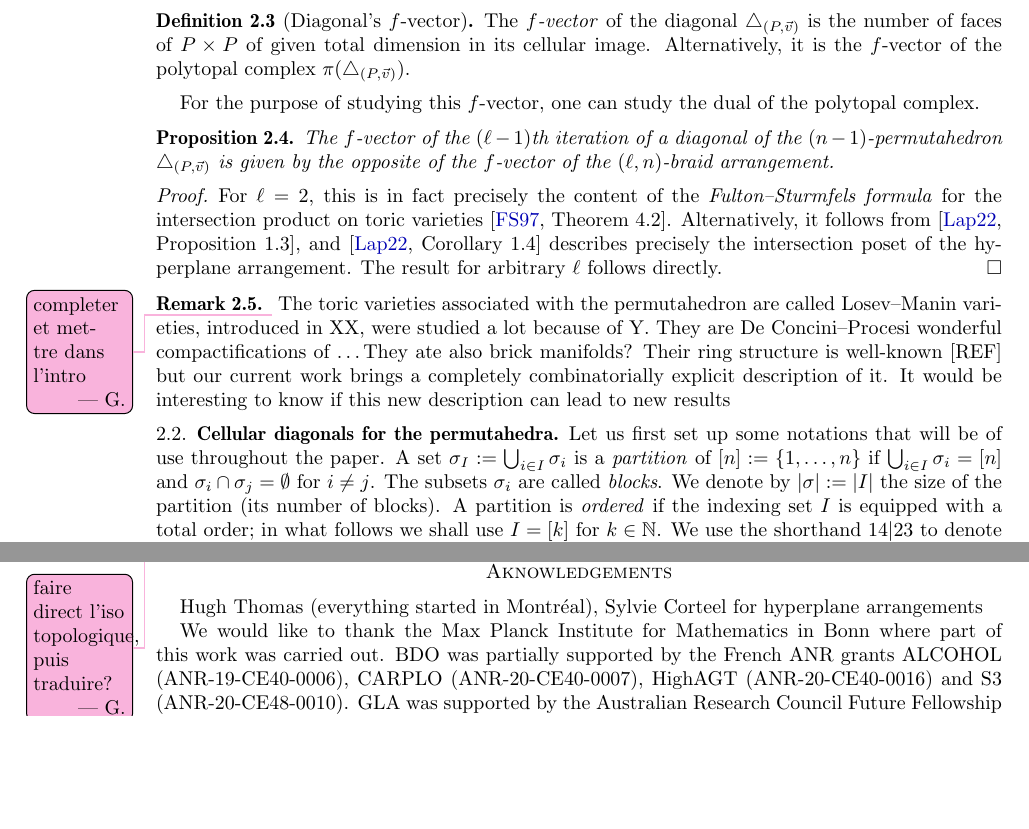
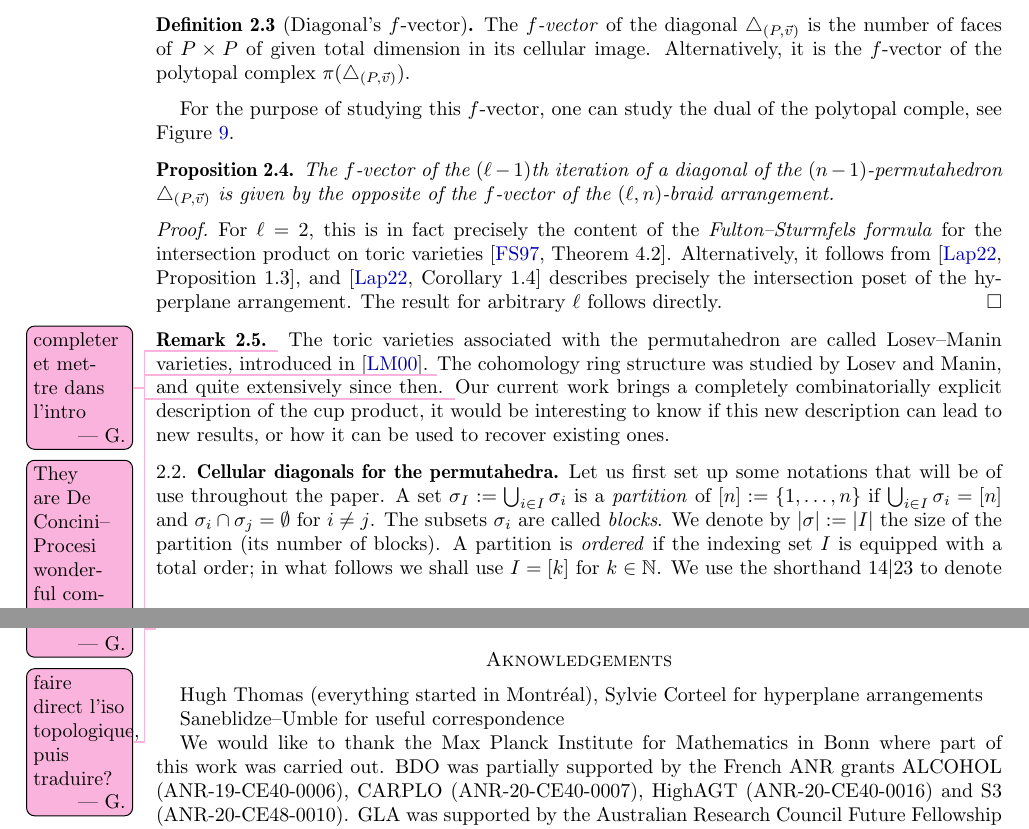
Before and after one commit to GuillaumeLaplante-Anfossi/Poissons, a LaTeX paper (paper/diagonalsPermutahedra.tex): two parts of pages 16 and 40 of 41, joined at a grey line, cut so that both start at the same text, the shorter picture padded with empty space. Compiled offline with pdfLaTeX.

Commit message:
Corrections Section 2.1

```diff
--- a/paper/diagonalsPermutahedra.tex
+++ b/paper/diagonalsPermutahedra.tex
@@ -1259,7 +1259,7 @@ Such a map can be seen as a topological map, or as a map of lattices; we shall n
     Alternatively, it is the $f$-vector of the polytopal complex~$\pi (\triangle_{(P,\vec v)})$.
 \end{definition}
 
-For the purpose of studying this $f$-vector, one can study the dual of the polytopal complex.
+For the purpose of studying this $f$-vector, one can study the dual of the polytopal comple, see \cref{fig:diagonalPermutahedron1}.
 
 \begin{proposition}
     The $f$-vector of the $(\ell-1)$th iteration of a diagonal of the $(n-1)$-permutahedron $\triangle_{(P,\vec v)}$ is given by the opposite of the $f$-vector of the $(\ell,n)$-braid arrangement.
@@ -1272,11 +1272,11 @@ For the purpose of studying this $f$-vector, one can study the dual of the polyt
 \end{proof}
 
 \begin{remark} \Guillaume{completer et mettre dans l'intro}
-    The toric varieties associated with the permutahedron are called Losev--Manin varieties, introduced in XX, were studied a lot because of Y.
-    They are De Concini--Procesi wonderful compactifications of \dots
-    They ate also brick manifolds?
-    Their ring structure is well-known [REF] but our current work brings a completely combinatorially explicit description of it.
-    It would be interesting to know if this new description can lead to new results
+    The toric varieties associated with the permutahedron are called Losev--Manin varieties, introduced in \cite{losevNewModuliSpaces2000}.
+    \Guillaume{They are De Concini--Procesi wonderful compactifications of \dots
+    They ate also brick manifolds?}
+    The cohomology ring structure was studied by Losev and Manin, and quite extensively since then. \Guillaume{See for example "Graph cohomology"}
+    Our current work brings a completely combinatorially explicit description of the cup product, it would be interesting to know if this new description can lead to new results, or how it can be used to recover existing ones.
 \end{remark}
 
 %%%%%%%%%%%%%%%
@@ -3248,6 +3248,8 @@ Note that $\Psi$ is \emph{not} a morphism of ``Hopf" operads, i.e. it does not c
 
 Hugh Thomas (everything started in Montr\'eal), Sylvie Corteel for hyperplane arrangements
 
+Saneblidze--Umble for useful correspondence
+
 We would like to thank the Max Planck Institute for Mathematics in Bonn where part of this work was carried out. BDO was partially supported by the French ANR grants ALCOHOL (ANR-19-CE40-0006), CARPLO (ANR-20-CE40-0007), HighAGT (ANR-20-CE40-0016) and S3 (ANR-20-CE48-0010). GLA was supported by the Australian Research Council Future Fellowship FT210100256. VP was partially supported by the French ANR grant CHARMS (ANR-19-CE40-0017) and by the French--Austrian project PAGCAP (ANR-21-CE48-0020 \& FWF I 5788).
 
 Galashin (asked about characteristic polynomials). Organizers of the Simon Center conference.
```
Also changed, not shown: paper/diagonalsPermutahedra.bib (line endings or trailing spaces).
